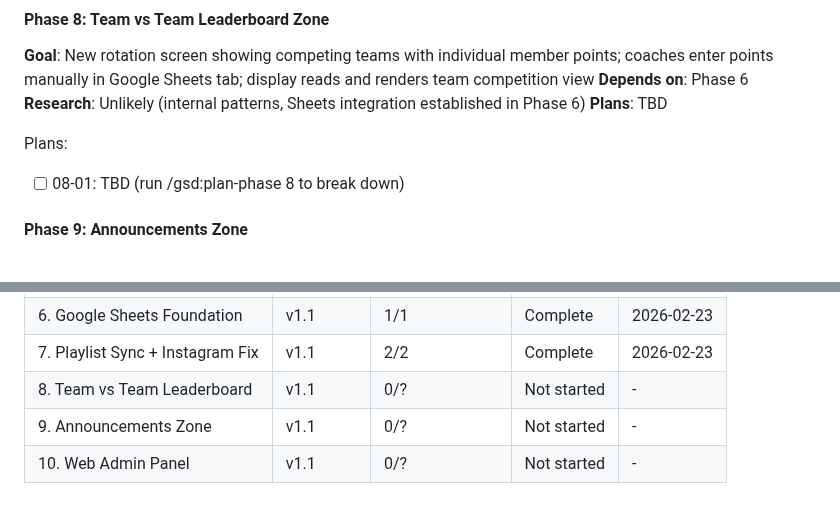
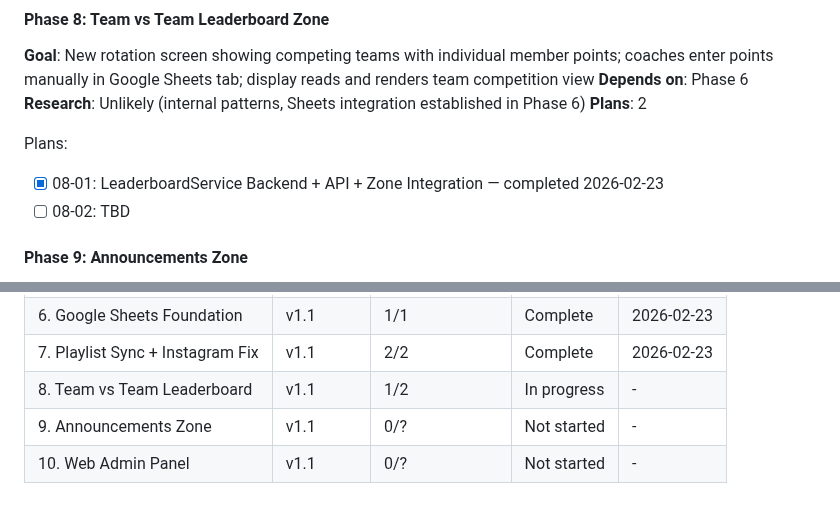
Before and after one commit to tobephelps-commits/gym-display, a Markdown page: .planning/ROADMAP.md, 2 parts joined by grey strips. Drawn GitHub-style.

```diff
--- a/.planning/ROADMAP.md
+++ b/.planning/ROADMAP.md
@@ -66,10 +66,11 @@ Plans:
 **Goal**: New rotation screen showing competing teams with individual member points; coaches enter points manually in Google Sheets tab; display reads and renders team competition view
 **Depends on**: Phase 6
 **Research**: Unlikely (internal patterns, Sheets integration established in Phase 6)
-**Plans**: TBD
+**Plans**: 2
 
 Plans:
-- [ ] 08-01: TBD (run /gsd:plan-phase 8 to break down)
+- [x] 08-01: LeaderboardService Backend + API + Zone Integration — completed 2026-02-23
+- [ ] 08-02: TBD
 
 #### Phase 9: Announcements Zone
 
@@ -106,6 +107,6 @@ Phases execute in numeric order: 1 → 2 → 3 → 4 → 5 → 6 → 7 → 8 →
 | 5. Deployment & Reliability | v1.0 | 3/3 | Complete | 2026-02-22 |
 | 6. Google Sheets Foundation | v1.1 | 1/1 | Complete | 2026-02-23 |
 | 7. Playlist Sync + Instagram Fix | v1.1 | 2/2 | Complete | 2026-02-23 |
-| 8. Team vs Team Leaderboard | v1.1 | 0/? | Not started | - |
+| 8. Team vs Team Leaderboard | v1.1 | 1/2 | In progress | - |
 | 9. Announcements Zone | v1.1 | 0/? | Not started | - |
 | 10. Web Admin Panel | v1.1 | 0/? | Not started | - |
```
Also changed, not shown: .planning/STATE.md (+9 -7 lines), 1 other file.
